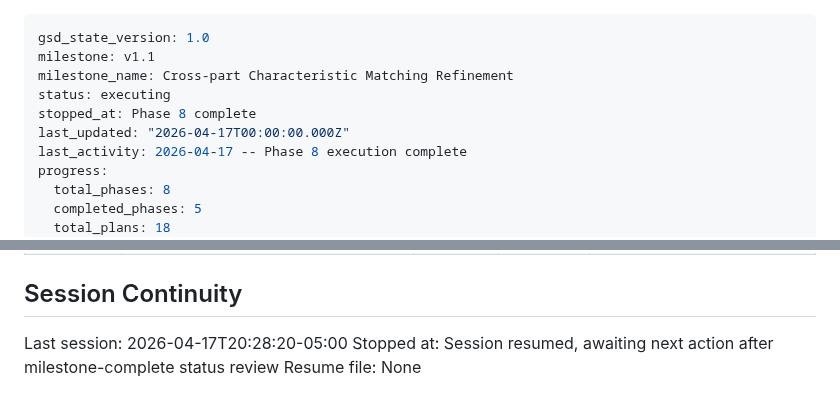
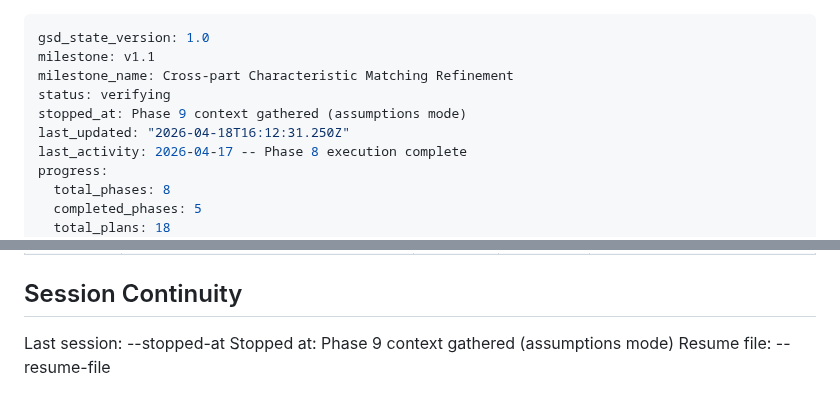
Before and after one commit to NukaW0rld/Revision-Reconciliation, a Markdown page: .planning/STATE.md, 2 parts joined by grey strips. Drawn GitHub-style.

Commit message:
docs(state): record phase 9 context session

```diff
--- a/.planning/STATE.md
+++ b/.planning/STATE.md
@@ -2,9 +2,9 @@
 gsd_state_version: 1.0
 milestone: v1.1
 milestone_name: Cross-part Characteristic Matching Refinement
-status: executing
-stopped_at: Phase 8 complete
-last_updated: "2026-04-17T00:00:00.000Z"
+status: verifying
+stopped_at: Phase 9 context gathered (assumptions mode)
+last_updated: "2026-04-18T16:12:31.250Z"
 last_activity: 2026-04-17 -- Phase 8 execution complete
 progress:
   total_phases: 8
@@ -109,6 +109,6 @@ None yet.
 
 ## Session Continuity
 
-Last session: 2026-04-17T20:28:20-05:00
-Stopped at: Session resumed, awaiting next action after milestone-complete status review
-Resume file: None
+Last session: --stopped-at
+Stopped at: Phase 9 context gathered (assumptions mode)
+Resume file: --resume-file
```
